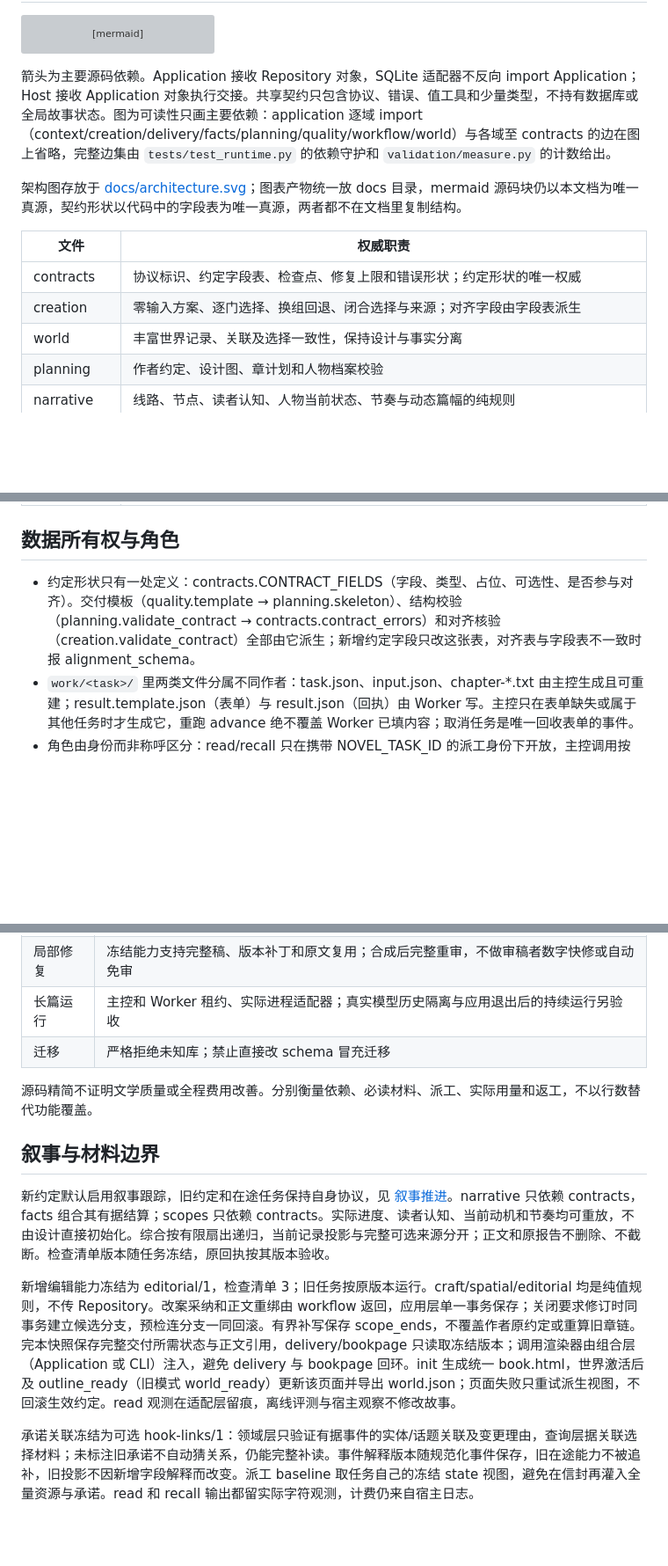
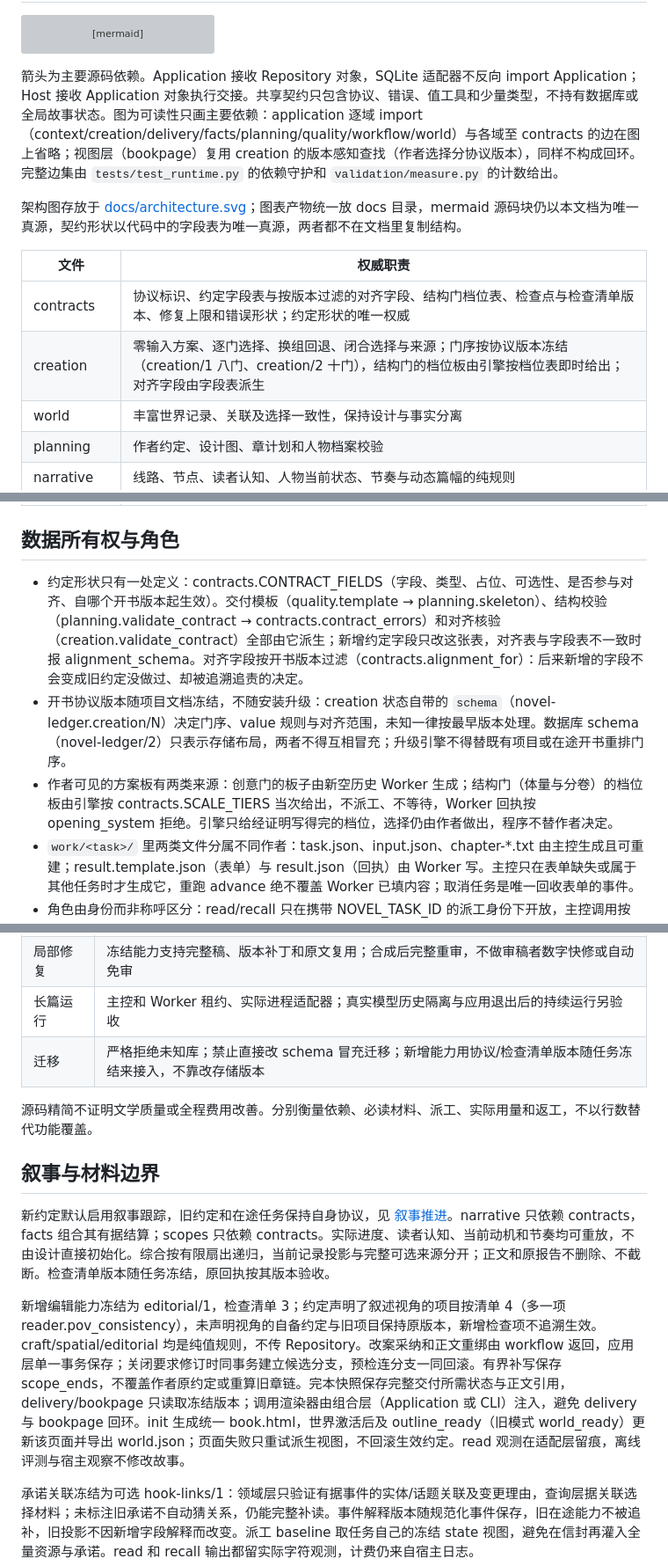
Before and after one commit to longwenid/novel-ledger, a Markdown page: references/architecture.md, 3 parts joined by grey strips. Shown at 88% size. GitHub-like rendering; blank space fills up the shorter version; grey boxes are pictures that could not be loaded.

Commit message:
架构文档补齐 1.3.0 开书协议：版本冻结、结构门来源与清单 4
- 依赖方向注明视图层复用 creation 的版本感知查找，不构成回环
- contracts/creation 职责补上按版本过滤的对齐字段、结构门档位表与双门序
- 数据所有权新增两条：开书协议版本随项目文档冻结（creation/N 不冒充数据库 schema，升级不得替旧项目重排门序）；作者可见方案板的两类来源（创意门由 Worker 生成 vs 结构门由引擎按档位表即时给出）
- 编辑能力段补检查清单 4（reader.pov_consistency）及不追溯范围
- 迁移行补：新增能力靠协议/清单版本随任务冻结接入，不改存储版本

````diff
--- a/references/architecture.md
+++ b/references/architecture.md
@@ -42,14 +42,14 @@ flowchart TD
     HOST --> C
 ```
 
-箭头为主要源码依赖。Application 接收 Repository 对象，SQLite 适配器不反向 import Application；Host 接收 Application 对象执行交接。共享契约只包含协议、错误、值工具和少量类型，不持有数据库或全局故事状态。图为可读性只画主要依赖：application 逐域 import（context/creation/delivery/facts/planning/quality/workflow/world）与各域至 contracts 的边在图上省略，完整边集由 `tests/test_runtime.py` 的依赖守护和 `validation/measure.py` 的计数给出。
+箭头为主要源码依赖。Application 接收 Repository 对象，SQLite 适配器不反向 import Application；Host 接收 Application 对象执行交接。共享契约只包含协议、错误、值工具和少量类型，不持有数据库或全局故事状态。图为可读性只画主要依赖：application 逐域 import（context/creation/delivery/facts/planning/quality/workflow/world）与各域至 contracts 的边在图上省略；视图层（bookpage）复用 creation 的版本感知查找（作者选择分协议版本），同样不构成回环。完整边集由 `tests/test_runtime.py` 的依赖守护和 `validation/measure.py` 的计数给出。
 
 架构图存放于 [docs/architecture.svg](../docs/architecture.svg)；图表产物统一放 docs 目录，mermaid 源码块仍以本文档为唯一真源，契约形状以代码中的字段表为唯一真源，两者都不在文档里复制结构。
 
 | 文件 | 权威职责 |
 |---|---|
-| contracts | 协议标识、约定字段表、检查点、修复上限和错误形状；约定形状的唯一权威 |
-| creation | 零输入方案、逐门选择、换组回退、闭合选择与来源；对齐字段由字段表派生 |
+| contracts | 协议标识、约定字段表与按版本过滤的对齐字段、结构门档位表、检查点与检查清单版本、修复上限和错误形状；约定形状的唯一权威 |
+| creation | 零输入方案、逐门选择、换组回退、闭合选择与来源；门序按协议版本冻结（creation/1 八门、creation/2 十门），结构门的档位板由引擎按档位表即时给出；对齐字段由字段表派生 |
 | world | 丰富世界记录、关联及选择一致性，保持设计与事实分离 |
 | planning | 作者约定、设计图、章计划和人物档案校验 |
 | narrative | 线路、节点、读者认知、人物当前状态、节奏与动态篇幅的纯规则 |
@@ -70,7 +70,9 @@ flowchart TD
 
 ## 数据所有权与角色
 
-- 约定形状只有一处定义：contracts.CONTRACT_FIELDS（字段、类型、占位、可选性、是否参与对齐）。交付模板（quality.template → planning.skeleton）、结构校验（planning.validate_contract → contracts.contract_errors）和对齐核验（creation.validate_contract）全部由它派生；新增约定字段只改这张表，对齐表与字段表不一致时报 alignment_schema。
+- 约定形状只有一处定义：contracts.CONTRACT_FIELDS（字段、类型、占位、可选性、是否参与对齐、自哪个开书版本起生效）。交付模板（quality.template → planning.skeleton）、结构校验（planning.validate_contract → contracts.contract_errors）和对齐核验（creation.validate_contract）全部由它派生；新增约定字段只改这张表，对齐表与字段表不一致时报 alignment_schema。对齐字段按开书版本过滤（contracts.alignment_for）：后来新增的字段不会变成旧约定没做过、却被追溯追责的决定。
+- 开书协议版本随项目文档冻结，不随安装升级：creation 状态自带的 `schema`（novel-ledger.creation/N）决定门序、value 规则与对齐范围，未知一律按最早版本处理。数据库 schema（novel-ledger/2）只表示存储布局，两者不得互相冒充；升级引擎不得替既有项目或在途开书重排门序。
+- 作者可见的方案板有两类来源：创意门的板子由新空历史 Worker 生成；结构门（体量与分卷）的档位板由引擎按 contracts.SCALE_TIERS 当次给出，不派工、不等待，Worker 回执按 opening_system 拒绝。引擎只给经证明写得完的档位，选择仍由作者做出，程序不替作者决定。
 - `work/<task>/` 里两类文件分属不同作者：task.json、input.json、chapter-*.txt 由主控生成且可重建；result.template.json（表单）与 result.json（回执）由 Worker 写。主控只在表单缺失或属于其他任务时才生成它，重跑 advance 绝不覆盖 Worker 已填内容；取消任务是唯一回收表单的事件。
 - 角色由身份而非称呼区分：read/recall 只在携带 NOVEL_TASK_ID 的派工身份下开放，主控调用按 role_boundary 拒绝；audit/export/html 是验收与交付命令，主控可用。
 - 字面约定是项目级版本记录（book.lexical_policy），不属于约定快照；默认值在开书阶段即生效，作者改规则用 lexical 命令留档，改规则取消在途任务并作废其视图。约定里出现 lexical_policy 属于未知字段，直接拒绝。
@@ -113,7 +115,7 @@ documents 保存不可变完整值；chapters 引用正文、事件、计划和
 | 修改恢复 | 冻结任务、候选稿、版本化改约、历史分支、合并撤销 |
 | 局部修复 | 冻结能力支持完整稿、版本补丁和原文复用；合成后完整重审，不做审稿者数字快修或自动免审 |
 | 长篇运行 | 主控和 Worker 租约、实际进程适配器；真实模型历史隔离与应用退出后的持续运行另验收 |
-| 迁移 | 严格拒绝未知库；禁止直接改 schema 冒充迁移 |
+| 迁移 | 严格拒绝未知库；禁止直接改 schema 冒充迁移；新增能力用协议/检查清单版本随任务冻结来接入，不靠改存储版本 |
 
 源码精简不证明文学质量或全程费用改善。分别衡量依赖、必读材料、派工、实际用量和返工，不以行数替代功能覆盖。
 
@@ -121,6 +123,6 @@ documents 保存不可变完整值；chapters 引用正文、事件、计划和
 
 新约定默认启用叙事跟踪，旧约定和在途任务保持自身协议，见 [叙事推进](narrative.md)。narrative 只依赖 contracts，facts 组合其有据结算；scopes 只依赖 contracts。实际进度、读者认知、当前动机和节奏均可重放，不由设计直接初始化。综合按有限扇出递归，当前记录投影与完整可选来源分开；正文和原报告不删除、不截断。检查清单版本随任务冻结，原回执按其版本验收。
 
-新增编辑能力冻结为 editorial/1，检查清单 3；旧任务按原版本运行。craft/spatial/editorial 均是纯值规则，不传 Repository。改案采纳和正文重绑由 workflow 返回，应用层单一事务保存；关闭要求修订时同事务建立候选分支，预检连分支一同回滚。有界补写保存 scope_ends，不覆盖作者原约定或重算旧章链。完本快照保存完整交付所需状态与正文引用，delivery/bookpage 只读取冻结版本；调用渲染器由组合层（Application 或 CLI）注入，避免 delivery 与 bookpage 回环。init 生成统一 book.html，世界激活后及 outline_ready（旧模式 world_ready）更新该页面并导出 world.json；页面失败只重试派生视图，不回滚生效约定。read 观测在适配层留痕，离线评测与宿主观察不修改故事。
+新增编辑能力冻结为 editorial/1，检查清单 3；约定声明了叙述视角的项目按清单 4（多一项 reader.pov_consistency），未声明视角的自备约定与旧项目保持原版本，新增检查项不追溯生效。craft/spatial/editorial 均是纯值规则，不传 Repository。改案采纳和正文重绑由 workflow 返回，应用层单一事务保存；关闭要求修订时同事务建立候选分支，预检连分支一同回滚。有界补写保存 scope_ends，不覆盖作者原约定或重算旧章链。完本快照保存完整交付所需状态与正文引用，delivery/bookpage 只读取冻结版本；调用渲染器由组合层（Application 或 CLI）注入，避免 delivery 与 bookpage 回环。init 生成统一 book.html，世界激活后及 outline_ready（旧模式 world_ready）更新该页面并导出 world.json；页面失败只重试派生视图，不回滚生效约定。read 观测在适配层留痕，离线评测与宿主观察不修改故事。
 
 承诺关联冻结为可选 hook-links/1：领域层只验证有据事件的实体/话题关联及变更理由，查询层据关联选择材料；未标注旧承诺不自动猜关系，仍能完整补读。事件解释版本随规范化事件保存，旧在途能力不被追补，旧投影不因新增字段解释而改变。派工 baseline 取任务自己的冻结 state 视图，避免在信封再灌入全量资源与承诺。read 和 recall 输出都留实际字符观测，计费仍来自宿主日志。
````
